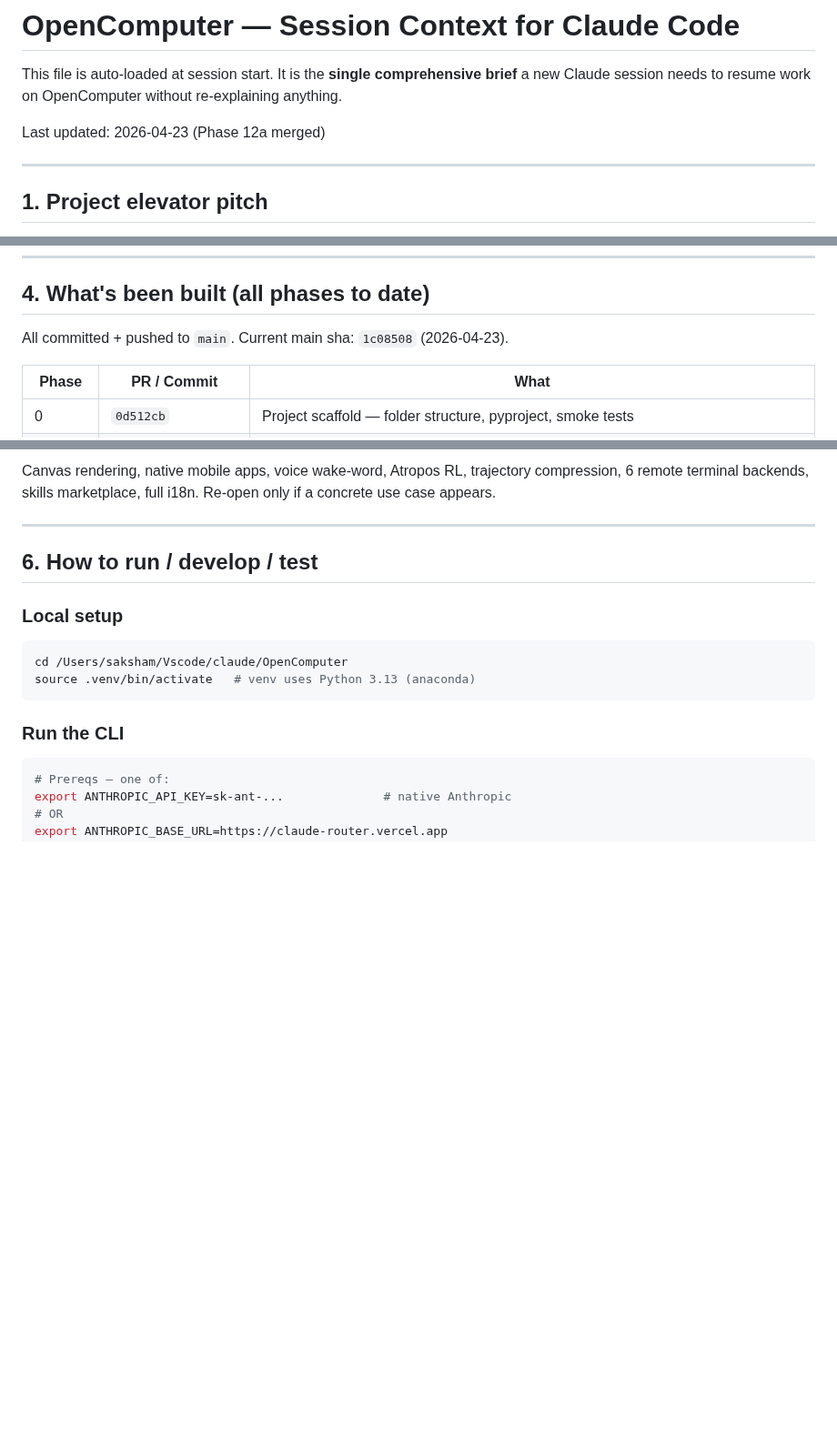
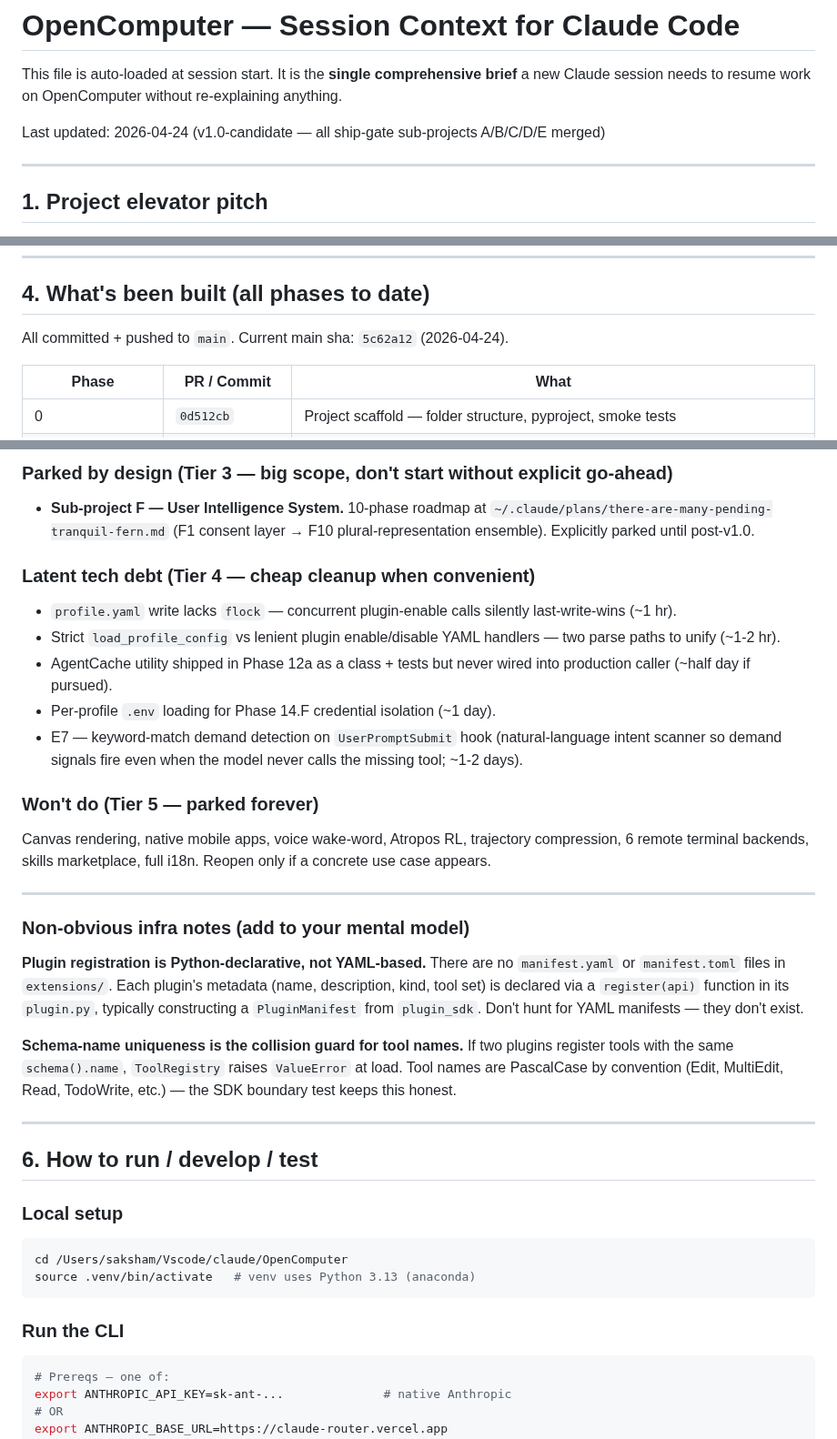
Before and after one commit to sakshamzip2-sys/opencomputer, a Markdown page: OpenComputer/CLAUDE.md, 3 parts joined by grey strips. Shown at 91% size. Rendered like a GitHub page; blank space fills up the shorter version.

```diff
--- a/OpenComputer/CLAUDE.md
+++ b/OpenComputer/CLAUDE.md
@@ -2,7 +2,7 @@
 
 This file is auto-loaded at session start. It is the **single comprehensive brief** a new Claude session needs to resume work on OpenComputer without re-explaining anything.
 
-Last updated: 2026-04-23 (Phase 12a merged)
+Last updated: 2026-04-24 (v1.0-candidate — all ship-gate sub-projects A/B/C/D/E merged)
 
 ---
 
@@ -176,7 +176,7 @@ opencomputer    opencomputer            opencomputer
 
 ## 4. What's been built (all phases to date)
 
-All committed + pushed to `main`. Current main sha: `1c08508` (2026-04-23).
+All committed + pushed to `main`. Current main sha: `5c62a12` (2026-04-24).
 
 | Phase | PR / Commit | What |
 |---|---|---|
@@ -259,5 +268,27 @@ Everything below is still pending on `main`. The old phase numbers are kept here
 
-Canvas rendering, native mobile apps, voice wake-word, Atropos RL, trajectory compression, 6 remote terminal backends, skills marketplace, full i18n. Re-open only if a concrete use case appears.
+### Parked by design (Tier 3 — big scope, don't start without explicit go-ahead)
+
+- **Sub-project F — User Intelligence System.** 10-phase roadmap at `~/.claude/plans/there-are-many-pending-tranquil-fern.md` (F1 consent layer → F10 plural-representation ensemble). Explicitly parked until post-v1.0.
+
+### Latent tech debt (Tier 4 — cheap cleanup when convenient)
+
+- `profile.yaml` write lacks `flock` — concurrent plugin-enable calls silently last-write-wins (~1 hr).
+- Strict `load_profile_config` vs lenient plugin enable/disable YAML handlers — two parse paths to unify (~1-2 hr).
+- AgentCache utility shipped in Phase 12a as a class + tests but never wired into production caller (~half day if pursued).
+- Per-profile `.env` loading for Phase 14.F credential isolation (~1 day).
+- E7 — keyword-match demand detection on `UserPromptSubmit` hook (natural-language intent scanner so demand signals fire even when the model never calls the missing tool; ~1-2 days).
+
+### Won't do (Tier 5 — parked forever)
+
+Canvas rendering, native mobile apps, voice wake-word, Atropos RL, trajectory compression, 6 remote terminal backends, skills marketplace, full i18n. Reopen only if a concrete use case appears.
+
+---
+
+### Non-obvious infra notes (add to your mental model)
+
+**Plugin registration is Python-declarative, not YAML-based.** There are no `manifest.yaml` or `manifest.toml` files in `extensions/`. Each plugin's metadata (name, description, kind, tool set) is declared via a `register(api)` function in its `plugin.py`, typically constructing a `PluginManifest` from `plugin_sdk`. Don't hunt for YAML manifests — they don't exist.
+
+**Schema-name uniqueness is the collision guard for tool names.** If two plugins register tools with the same `schema().name`, `ToolRegistry` raises `ValueError` at load. Tool names are PascalCase by convention (Edit, MultiEdit, Read, TodoWrite, etc.) — the SDK boundary test keeps this honest.
 
 ---
 
```
Also changed, not shown: other parts of OpenComputer/CLAUDE.md (+32 -23 lines).
